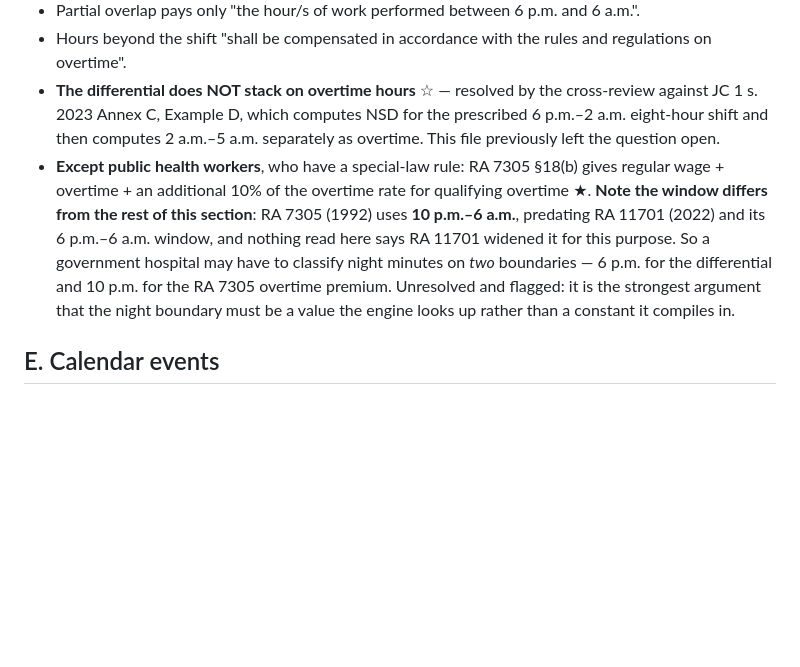
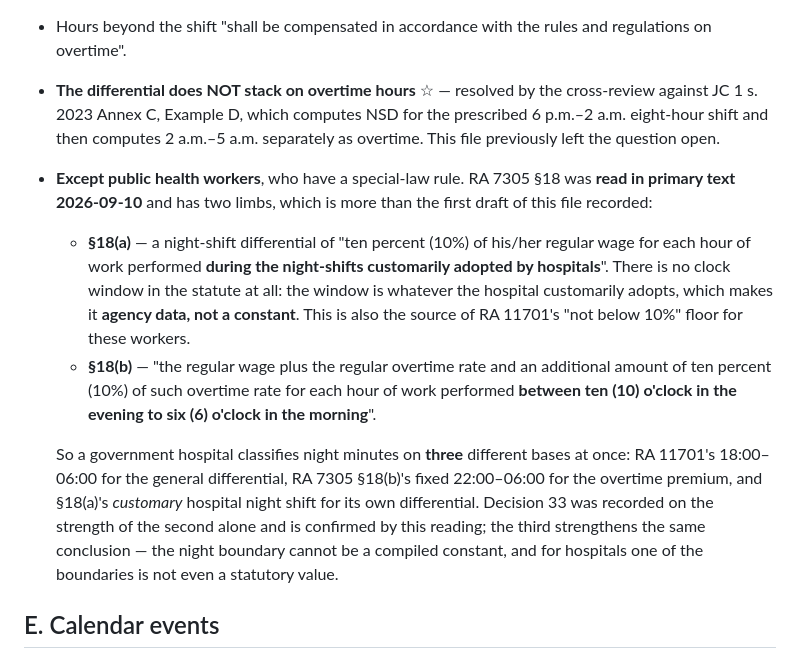
Before and after one commit to joowdx/khronoz, a Markdown page: docs/reference/csc-rules.md, the part around the change. GitHub-like rendering; blank space fills up the shorter version.

Commit message:
docs: verify RA 7305 section 18 in primary text and record both limbs
Decision 33 rested on a claim taken from a review and never verified: that
RA 7305 section 18(b) sets a public health worker's overtime night premium at
22:00-06:00 while RA 11701 sets the general-government differential at
18:00-06:00. Read in primary text now. The claim holds, verbatim: "an
additional amount of ten percent (10%) of such overtime rate for each hour of
work performed between ten (10) o'clock in the evening to six (6) o'clock in
the morning". Decision 33 is confirmed, not over-engineered.

Reading it also surfaced section 18(a), which the file did not record and which
matters more than 18(b): the public health worker's own night differential is
10% "for each hour of work performed during the night-shifts customarily
adopted by hospitals". The statute names no clock window, so that boundary is
agency data rather than a constant. It is also the source of RA 11701's "not
below 10%" floor for these workers.

A government hospital therefore classifies night minutes on three bases at
once: 18:00-06:00 for the general differential, a fixed 22:00-06:00 for the
section 18(b) overtime premium, and a customary hospital window for section
18(a). That strengthens decision 33's conclusion rather than weakening it — one
of the three is not a statutory value at all.

Co-Authored-By: Claude Opus 5 <noreply@anthropic.com>

```diff
--- a/docs/reference/csc-rules.md
+++ b/docs/reference/csc-rules.md
@@ -132,7 +132,11 @@ The CSC table appended to the Omnibus Rules on Leave converts on a 480-minute da
 - Partial overlap pays only "the hour/s of work performed between 6 p.m. and 6 a.m.".
 - Hours beyond the shift "shall be compensated in accordance with the rules and regulations on overtime".
 - **The differential does NOT stack on overtime hours** ☆ — resolved by the cross-review against JC 1 s. 2023 Annex C, Example D, which computes NSD for the prescribed 6 p.m.–2 a.m. eight-hour shift and then computes 2 a.m.–5 a.m. separately as overtime. This file previously left the question open.
-- **Except public health workers**, who have a special-law rule: RA 7305 §18(b) gives regular wage + overtime + an additional 10% of the overtime rate for qualifying overtime ★. **Note the window differs from the rest of this section**: RA 7305 (1992) uses **10 p.m.–6 a.m.**, predating RA 11701 (2022) and its 6 p.m.–6 a.m. window, and nothing read here says RA 11701 widened it for this purpose. So a government hospital may have to classify night minutes on *two* boundaries — 6 p.m. for the differential and 10 p.m. for the RA 7305 overtime premium. Unresolved and flagged: it is the strongest argument that the night boundary must be a value the engine looks up rather than a constant it compiles in.
+- **Except public health workers**, who have a special-law rule. RA 7305 §18 was **read in primary text 2026-09-10** and has two limbs, which is more than the first draft of this file recorded:
+  - **§18(a)** — a night-shift differential of "ten percent (10%) of his/her regular wage for each hour of work performed **during the night-shifts customarily adopted by hospitals**". There is no clock window in the statute at all: the window is whatever the hospital customarily adopts, which makes it **agency data, not a constant**. This is also the source of RA 11701's "not below 10%" floor for these workers.
+  - **§18(b)** — "the regular wage plus the regular overtime rate and an additional amount of ten percent (10%) of such overtime rate for each hour of work performed **between ten (10) o'clock in the evening to six (6) o'clock in the morning**".
+
+  So a government hospital classifies night minutes on **three** different bases at once: RA 11701's 18:00–06:00 for the general differential, RA 7305 §18(b)'s fixed 22:00–06:00 for the overtime premium, and §18(a)'s *customary* hospital night shift for its own differential. Decision 33 was recorded on the strength of the second alone and is confirmed by this reading; the third strengthens the same conclusion — the night boundary cannot be a compiled constant, and for hospitals one of the boundaries is not even a statutory value.
 
 ## E. Calendar events
 
```
